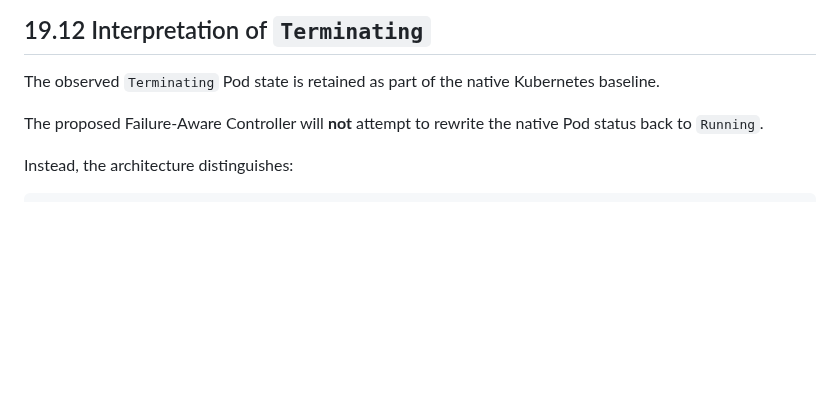
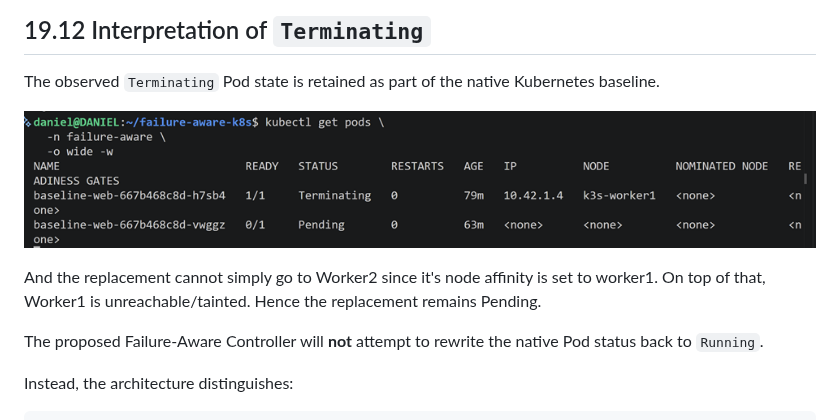
Before and after one commit to danielkawuma/failure-aware-k8s, a Markdown page: docs/testbed.md, the part around the change. Drawn GitHub-style; pictures changed too: docs/images/pod-termination-pending.png (added); blank space fills up the shorter version.

```diff
--- a/docs/testbed.md
+++ b/docs/testbed.md
@@ -2723,6 +2723,10 @@ This distinction is the principal result of the native Scenario B pilot.
 The observed `Terminating` Pod state is retained as part of the native
 Kubernetes baseline.
 
+![alt text](images/pod-termination-pending.png)
+
+And the replacement cannot simply go to Worker2 since it's node affinity is set to worker1. On top of that, Worker1 is unreachable/tainted. Hence the replacement remains Pending.
+
 The proposed Failure-Aware Controller will **not** attempt to rewrite
 the native Pod status back to `Running`.
 
```
